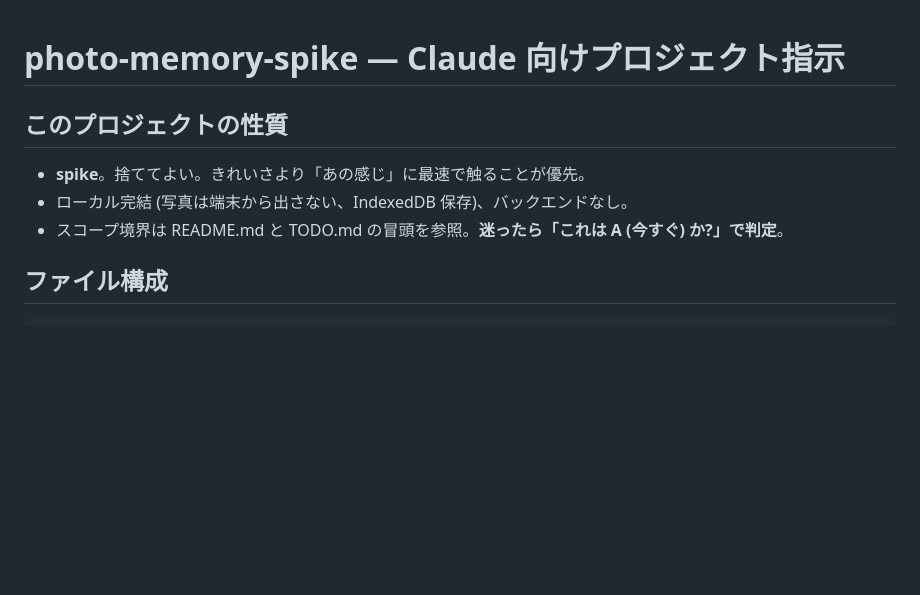
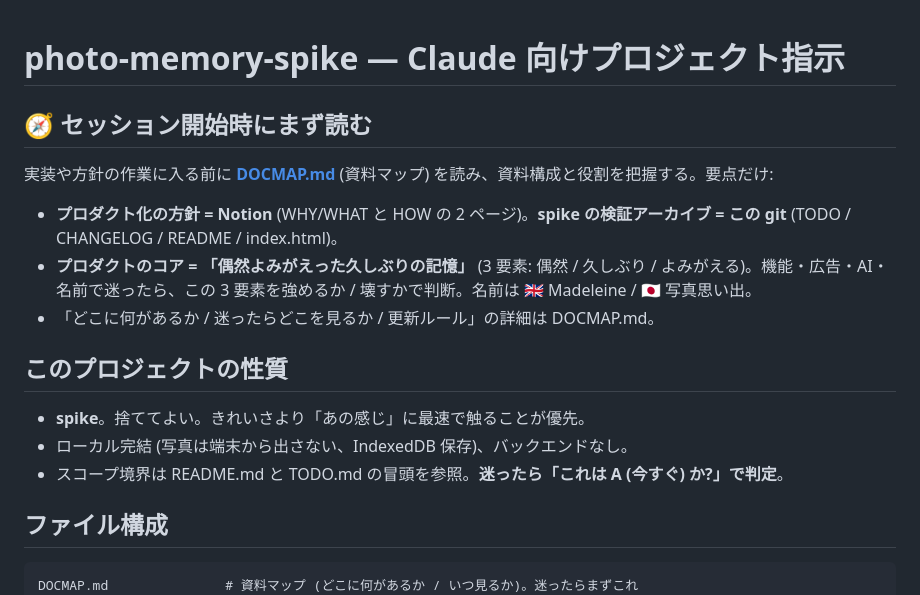
Before and after one commit to yutsutke/photo-memory-spike, a Markdown page: CLAUDE.md, the part around the change. Rendered like a GitHub page; blank space fills up the shorter version.

````diff
--- a/CLAUDE.md
+++ b/CLAUDE.md
@@ -1,4 +1,11 @@
 # photo-memory-spike — Claude 向けプロジェクト指示
+
+## 🧭 セッション開始時にまず読む
+
+実装や方針の作業に入る前に **[DOCMAP.md](DOCMAP.md)** (資料マップ) を読み、資料構成と役割を把握する。要点だけ:
+- **プロダクト化の方針 = Notion** (WHY/WHAT と HOW の 2 ページ)。**spike の検証アーカイブ = この git** (TODO / CHANGELOG / README / index.html)。
+- **プロダクトのコア = 「偶然よみがえった久しぶりの記憶」** (3 要素: 偶然 / 久しぶり / よみがえる)。機能・広告・AI・名前で迷ったら、この 3 要素を強めるか / 壊すかで判断。名前は 🇬🇧 Madeleine / 🇯🇵 写真思い出。
+- 「どこに何があるか / 迷ったらどこを見るか / 更新ルール」の詳細は DOCMAP.md。
 
 ## このプロジェクトの性質
 
@@ -9,6 +16,7 @@
 ## ファイル構成
 
 ```
+DOCMAP.md               # 資料マップ (どこに何があるか / いつ見るか)。迷ったらまずこれ
 index.html              # 本体 (HTML + CSS + JS インライン、CDN 依存)
 TODO.md                 # 「次に何をやる」の生きたリスト + 現在地
 CHANGELOG.md            # 「過去に何をやったか」の蓄積 (背景・設計判断・教訓)
````
Also changed, not shown: DOCMAP.md (added, +69 -0 lines).
